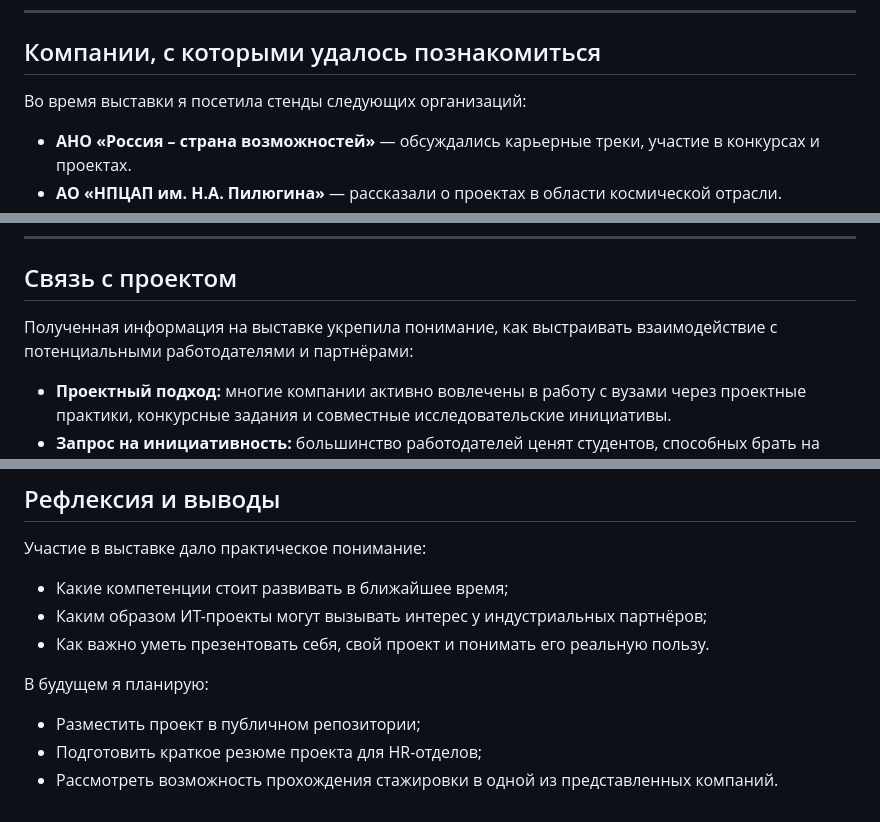
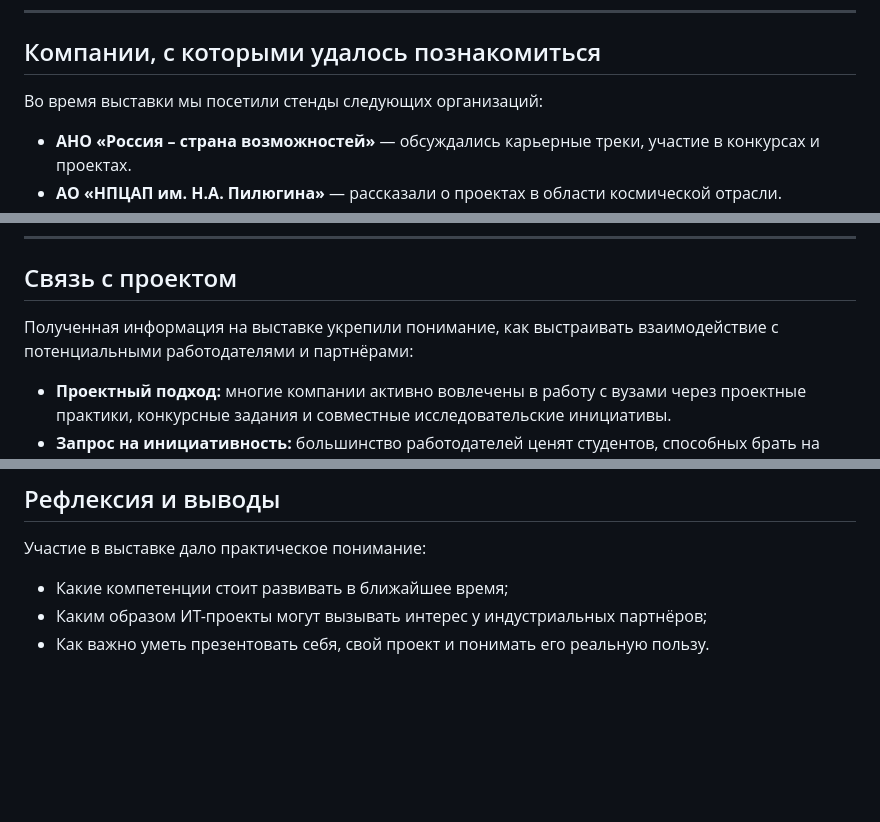
Before and after one commit to amal-gama/-, a Markdown page: docs/Взаимодействие с партнерами.md, 3 parts joined by grey strips. Drawn GitHub-style; blank space fills up the shorter version.

```diff
--- a/docs/Взаимодействие с партнерами.md
+++ b/docs/Взаимодействие с партнерами.md
@@ -22,7 +22,7 @@
 
 ## Компании, с которыми удалось познакомиться
 
-Во время выставки я посетила стенды следующих организаций:
+Во время выставки мы посетили стенды следующих организаций:
 
 - **АНО «Россия – страна возможностей»** — обсуждались карьерные треки, участие в конкурсах и проектах.
 - **АО «НПЦАП им. Н.А. Пилюгина»** — рассказали о проектах в области космической отрасли.
@@ -50,7 +50,7 @@
 
 ## Связь с проектом
 
-Полученная информация на выставке укрепила понимание, как выстраивать взаимодействие с потенциальными работодателями и партнёрами:
+Полученная информация на выставке укрепили понимание, как выстраивать взаимодействие с потенциальными работодателями и партнёрами:
 
 - **Проектный подход:** многие компании активно вовлечены в работу с вузами через проектные практики, конкурсные задания и совместные исследовательские инициативы.
 - **Запрос на инициативность:** большинство работодателей ценят студентов, способных брать на себя ответственность за небольшие проекты.
@@ -64,8 +64,3 @@
 - Какие компетенции стоит развивать в ближайшее время;
 - Каким образом ИТ-проекты могут вызывать интерес у индустриальных партнёров;
 - Как важно уметь презентовать себя, свой проект и понимать его реальную пользу.
-
-В будущем я планирую:
-- Разместить проект в публичном репозитории;
-- Подготовить краткое резюме проекта для HR-отделов;
-- Рассмотреть возможность прохождения стажировки в одной из представленных компаний.
```
